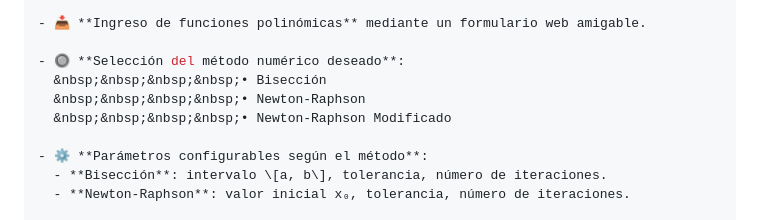
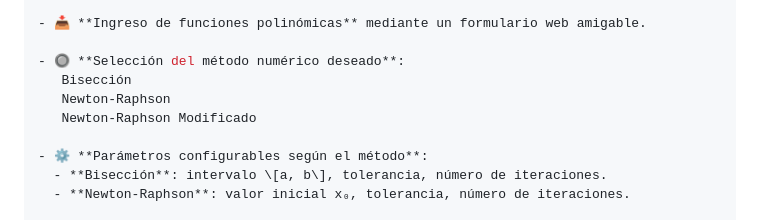
Before and after one commit to frey-123/raices-polinomicas, a Markdown page: README.md, the part around the change. Drawn GitHub-style.

```diff
--- a/README.md
+++ b/README.md
@@ -70,9 +70,9 @@ http://127.0.0.1:8000
 - 📥 **Ingreso de funciones polinómicas** mediante un formulario web amigable.
 
 - 🔘 **Selección del método numérico deseado**:
-  &nbsp;&nbsp;&nbsp;&nbsp;• Bisección
-  &nbsp;&nbsp;&nbsp;&nbsp;• Newton-Raphson
-  &nbsp;&nbsp;&nbsp;&nbsp;• Newton-Raphson Modificado
+   Bisección
+   Newton-Raphson
+   Newton-Raphson Modificado
 
 - ⚙️ **Parámetros configurables según el método**:
   - **Bisección**: intervalo \[a, b\], tolerancia, número de iteraciones.
```
